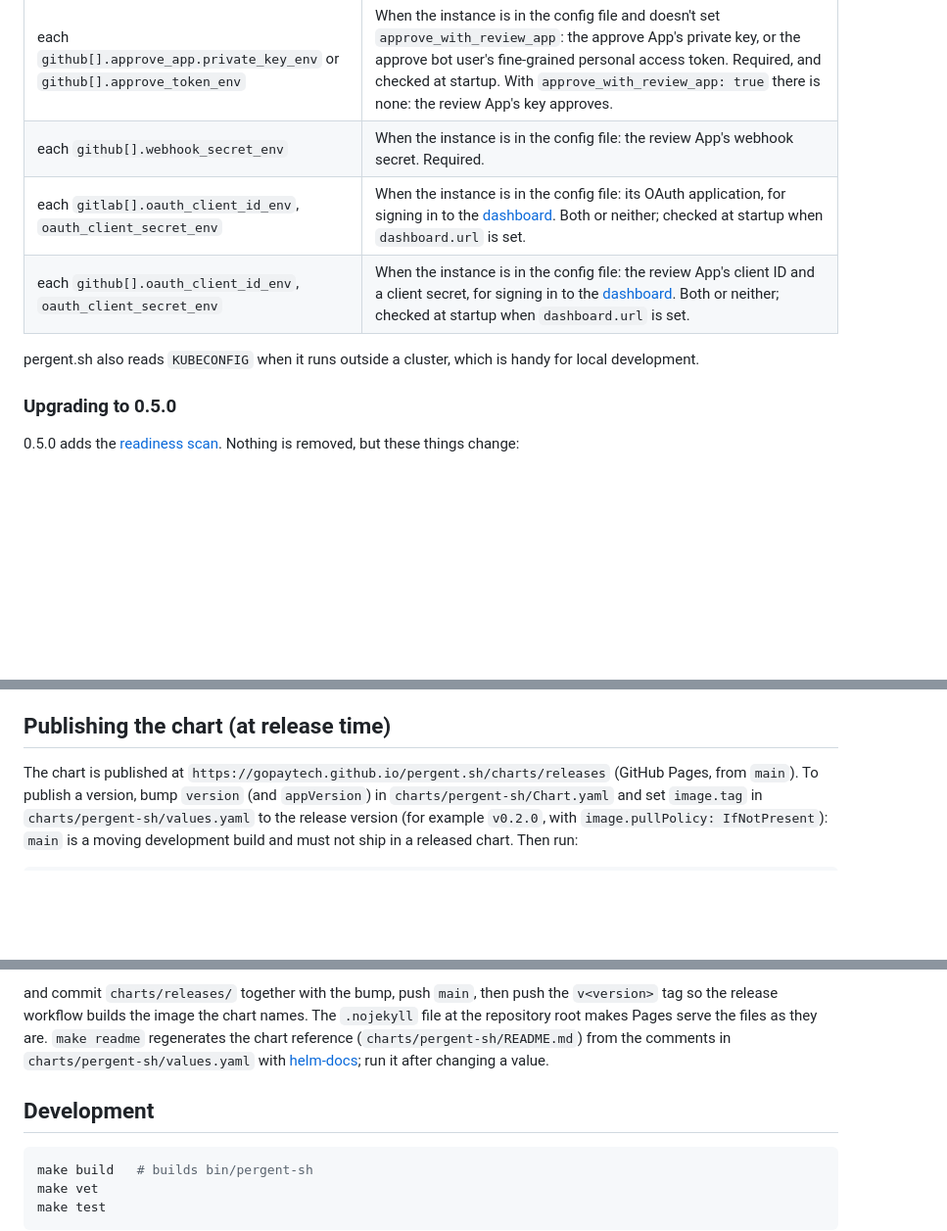
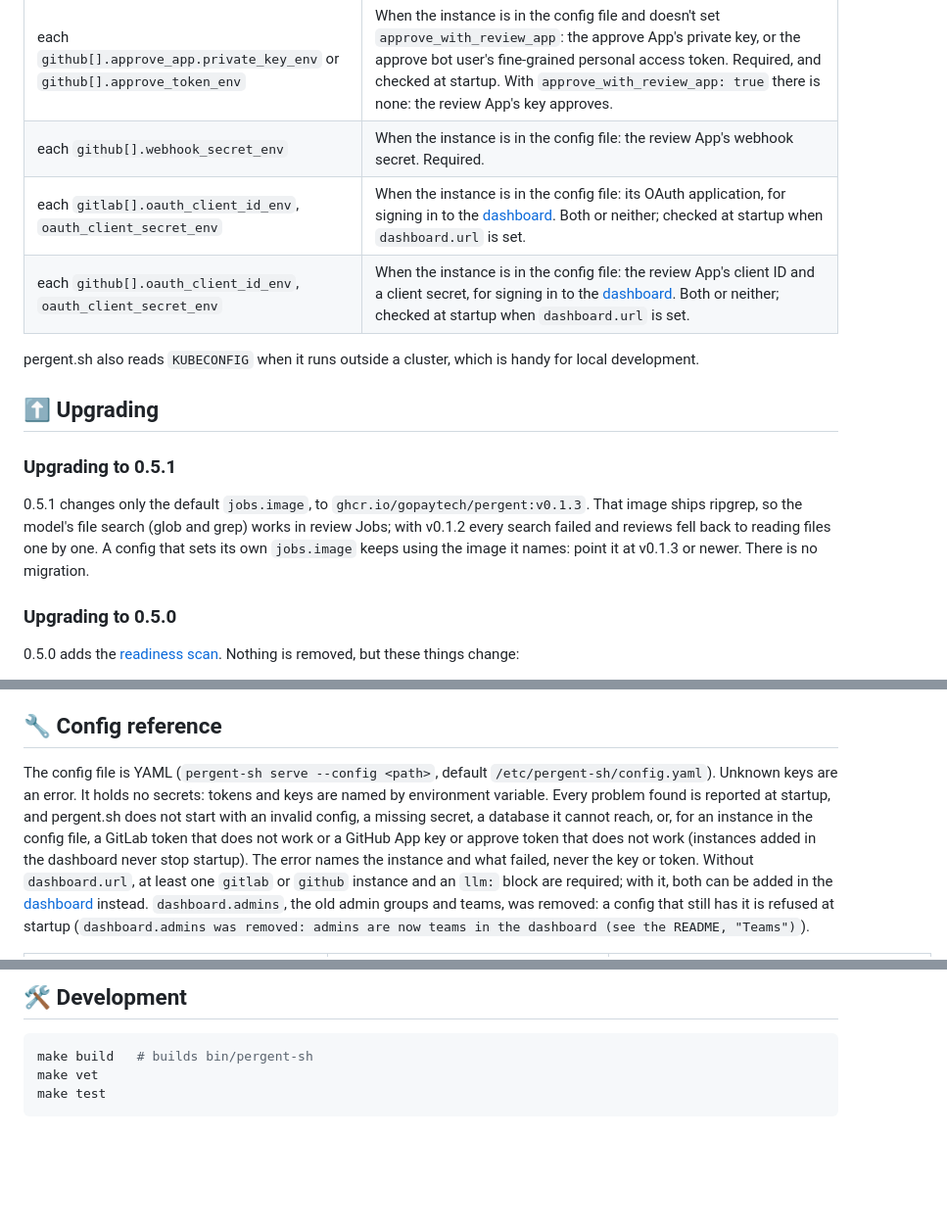
Before and after one commit to gopaytech/pergent.sh, a Markdown page: README.md, 3 parts joined by grey strips. Shown at 98% size. Drawn GitHub-style; blank space fills up the shorter version.

````diff
--- a/README.md
+++ b/README.md
@@ -177,5 +215,11 @@ For GitHub, put the Apps' private keys (the whole `.pem` file of each) and the r
 
 pergent.sh also reads `KUBECONFIG` when it runs outside a cluster, which is handy for local development.
+
+## ⬆️ Upgrading
+
+### Upgrading to 0.5.1
+
+0.5.1 changes only the default `jobs.image`, to `ghcr.io/gopaytech/pergent:v0.1.3`. That image ships ripgrep, so the model's file search (glob and grep) works in review Jobs; with v0.1.2 every search failed and reviews fell back to reading files one by one. A config that sets its own `jobs.image` keeps using the image it names: point it at v0.1.3 or newer. There is no migration.
 
 ### Upgrading to 0.5.0
 
@@ -1008,7 +1002,7 @@ This release is deliberately small:
 - GitHub.com only. `github[].api_url` accepts another URL, but GitHub Enterprise Server is untested.
 - On GitHub, approving after the approve App is installed starts with the next push or ready-for-review; there is no catch-up pass over open pull requests.
 
-## Publishing the chart (at release time)
+## 🔧 Config reference
 
-The chart is published at `https://gopaytech.github.io/pergent.sh/charts/releases` (GitHub Pages, from `main`). To publish a version, bump `version` (and `appVersion`) in `charts/pergent-sh/Chart.yaml` and set `image.tag` in `charts/pergent-sh/values.yaml` to the release version (for example `v0.2.0`, with `image.pullPolicy: IfNotPresent`): `main` is a moving development build and must not ship in a released chart. Then run:
+The config file is YAML (`pergent-sh serve --config <path>`, default `/etc/pergent-sh/config.yaml`). Unknown keys are an error. It holds no secrets: tokens and keys are named by environment variable. Every problem found is reported at startup, and pergent.sh does not start with an invalid config, a missing secret, a database it cannot reach, or, for an instance in the config file, a GitLab token that does not work or a GitHub App key or approve token that does not work (instances added in the dashboard never stop startup). The error names the instance and what failed, never the key or token. Without `dashboard.url`, at least one `gitlab` or `github` instance and an `llm:` block are required; with it, both can be added in the [dashboard](#-dashboard) instead. `dashboard.admins`, the old admin groups and teams, was removed: a config that still has it is refused at startup (`dashboard.admins was removed: admins are now teams in the dashboard (see the README, "Teams")`).
 
@@ -1018,7 +1054,5 @@ make helm.create.releases   # packages the chart into charts/releases and refres
 
-and commit `charts/releases/` together with the bump, push `main`, then push the `v<version>` tag so the release workflow builds the image the chart names. The `.nojekyll` file at the repository root makes Pages serve the files as they are. `make readme` regenerates the chart reference (`charts/pergent-sh/README.md`) from the comments in `charts/pergent-sh/values.yaml` with [helm-docs](https://github.com/norwoodj/helm-docs); run it after changing a value.
-
-## Development
+## 🛠️ Development
 
 ```bash
 make build   # builds bin/pergent-sh
````
Also changed, not shown: other parts of README.md (+142 -102 lines), docs/assets/logo.png (added).
